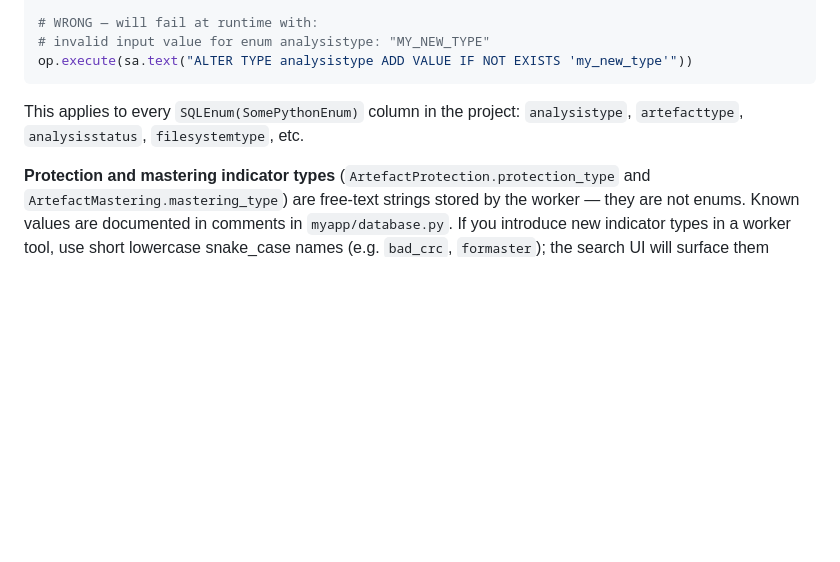
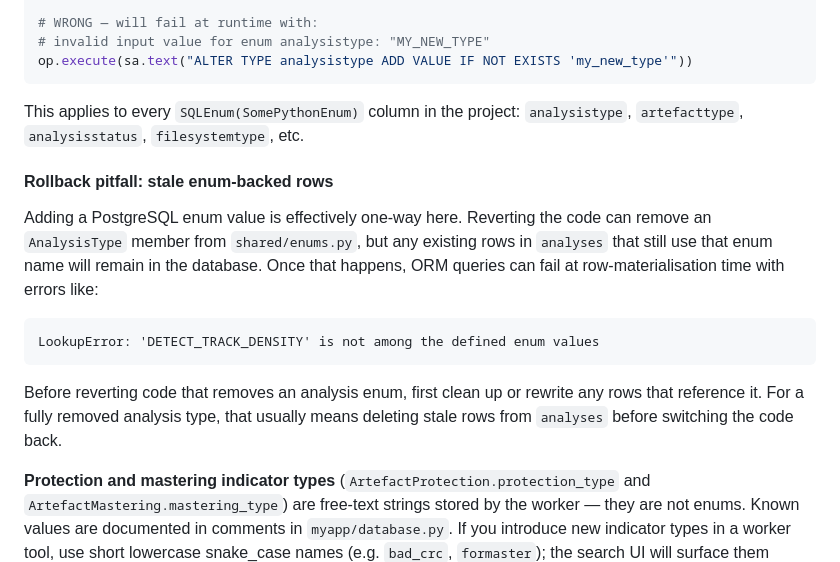
Before and after one commit to philpem/arcology, a Markdown page: CONTRIBUTING.md, the part around the change. Rendered like a GitHub page; blank space fills up the shorter version.

Commit message:
Add notes about migration enum value change safety

````diff
--- a/CONTRIBUTING.md
+++ b/CONTRIBUTING.md
@@ -329,6 +329,22 @@ op.execute(sa.text("ALTER TYPE analysistype ADD VALUE IF NOT EXISTS 'my_new_type
 This applies to every `SQLEnum(SomePythonEnum)` column in the project: `analysistype`,
 `artefacttype`, `analysisstatus`, `filesystemtype`, etc.
 
+#### Rollback pitfall: stale enum-backed rows
+
+Adding a PostgreSQL enum value is effectively one-way here. Reverting the code
+can remove an `AnalysisType` member from `shared/enums.py`, but any existing
+rows in `analyses` that still use that enum name will remain in the database.
+Once that happens, ORM queries can fail at row-materialisation time with errors
+like:
+
+```text
+LookupError: 'DETECT_TRACK_DENSITY' is not among the defined enum values
+```
+
+Before reverting code that removes an analysis enum, first clean up or rewrite
+any rows that reference it. For a fully removed analysis type, that usually
+means deleting stale rows from `analyses` before switching the code back.
+
 **Protection and mastering indicator types** (`ArtefactProtection.protection_type` and `ArtefactMastering.mastering_type`) are free-text strings stored by the worker — they are not enums. Known values are documented in comments in `myapp/database.py`. If you introduce new indicator types in a worker tool, use short lowercase snake_case names (e.g. `bad_crc`, `formaster`); the search UI will surface them automatically once they appear in the database.
 
 ### Adding a New Artefact Type
````
Also changed, not shown: CLAUDE.md (+8 -0 lines).
